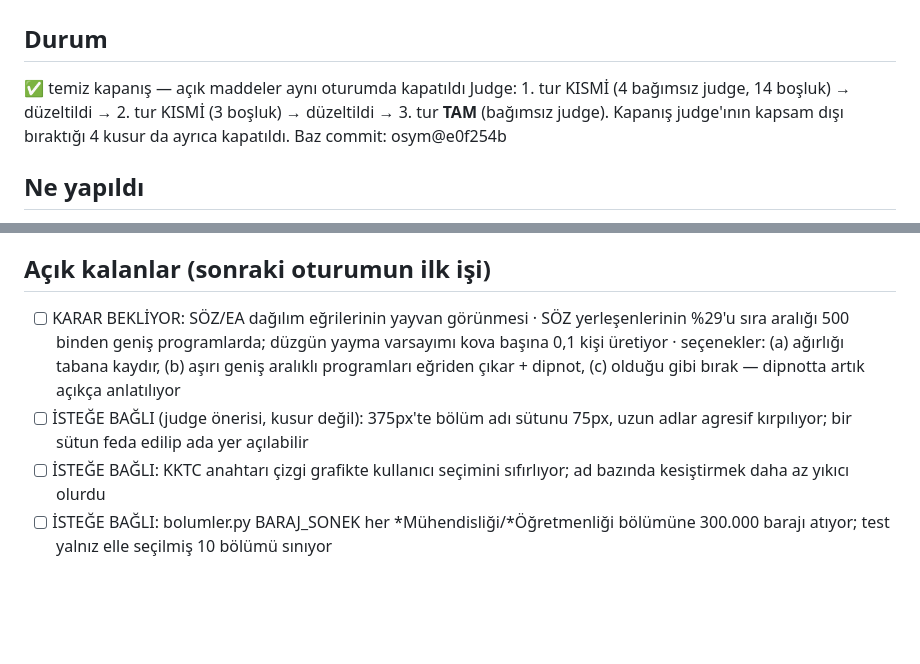
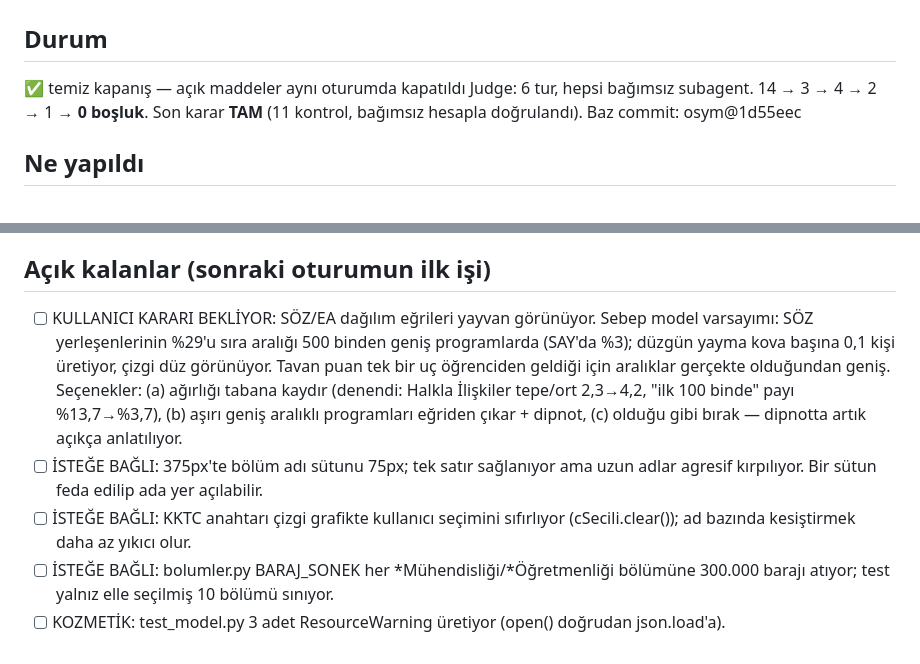
Before and after one commit to niedy707/osym, a Markdown page: .claude/handoff/HANDOFF_2026-08-20.md, 2 parts joined by grey strips. GitHub-like rendering; blank space fills up the shorter version.

Commit message:
Handoff: kapanış durumu (6 judge turu, son karar TAM)
Co-Authored-By: Claude Opus 5 <noreply@anthropic.com>

```diff
--- a/.claude/handoff/HANDOFF_2026-08-20.md
+++ b/.claude/handoff/HANDOFF_2026-08-20.md
@@ -2,10 +2,9 @@
 
 ## Durum
 ✅ temiz kapanış — açık maddeler aynı oturumda kapatıldı
-Judge: 1. tur KISMİ (4 bağımsız judge, 14 boşluk) → düzeltildi → 2. tur KISMİ (3 boşluk)
-→ düzeltildi → 3. tur **TAM** (bağımsız judge). Kapanış judge'ının kapsam dışı
-bıraktığı 4 kusur da ayrıca kapatıldı.
-Baz commit: osym@e0f254b
+Judge: 6 tur, hepsi bağımsız subagent. 14 → 3 → 4 → 2 → 1 → **0 boşluk**.
+Son karar **TAM** (11 kontrol, bağımsız hesapla doğrulandı).
+Baz commit: osym@1d55eec
 
 ## Ne yapıldı
 - ÖSYM resmî TABLO-3/TABLO-4 → 21.493 programlık veri seti (JSON + CSV)
@@ -36,14 +35,18 @@ Baz commit: osym@e0f254b
 
 <!-- HANDOFF:OPEN -->
 ## Açık kalanlar (sonraki oturumun ilk işi)
-- [ ] KARAR BEKLİYOR: SÖZ/EA dağılım eğrilerinin yayvan görünmesi · SÖZ yerleşenlerinin %29'u
-      sıra aralığı 500 binden geniş programlarda; düzgün yayma varsayımı kova başına 0,1 kişi
-      üretiyor · seçenekler: (a) ağırlığı tabana kaydır, (b) aşırı geniş aralıklı programları
-      eğriden çıkar + dipnot, (c) olduğu gibi bırak — dipnotta artık açıkça anlatılıyor
-- [ ] İSTEĞE BAĞLI (judge önerisi, kusur değil): 375px'te bölüm adı sütunu 75px, uzun adlar
-      agresif kırpılıyor; bir sütun feda edilip ada yer açılabilir
-- [ ] İSTEĞE BAĞLI: KKTC anahtarı çizgi grafikte kullanıcı seçimini sıfırlıyor; ad bazında
-      kesiştirmek daha az yıkıcı olurdu
-- [ ] İSTEĞE BAĞLI: bolumler.py BARAJ_SONEK her *Mühendisliği/*Öğretmenliği bölümüne 300.000
-      barajı atıyor; test yalnız elle seçilmiş 10 bölümü sınıyor
+- [ ] KULLANICI KARARI BEKLİYOR: SÖZ/EA dağılım eğrileri yayvan görünüyor. Sebep model
+      varsayımı: SÖZ yerleşenlerinin %29'u sıra aralığı 500 binden geniş programlarda
+      (SAY'da %3); düzgün yayma kova başına 0,1 kişi üretiyor, çizgi düz görünüyor.
+      Tavan puan tek bir uç öğrenciden geldiği için aralıklar gerçekte olduğundan geniş.
+      Seçenekler: (a) ağırlığı tabana kaydır (denendi: Halkla İlişkiler tepe/ort 2,3→4,2,
+      "ilk 100 binde" payı %13,7→%3,7), (b) aşırı geniş aralıklı programları eğriden
+      çıkar + dipnot, (c) olduğu gibi bırak — dipnotta artık açıkça anlatılıyor.
+- [ ] İSTEĞE BAĞLI: 375px'te bölüm adı sütunu 75px; tek satır sağlanıyor ama uzun adlar
+      agresif kırpılıyor. Bir sütun feda edilip ada yer açılabilir.
+- [ ] İSTEĞE BAĞLI: KKTC anahtarı çizgi grafikte kullanıcı seçimini sıfırlıyor
+      (cSecili.clear()); ad bazında kesiştirmek daha az yıkıcı olur.
+- [ ] İSTEĞE BAĞLI: bolumler.py BARAJ_SONEK her *Mühendisliği/*Öğretmenliği bölümüne
+      300.000 barajı atıyor; test yalnız elle seçilmiş 10 bölümü sınıyor.
+- [ ] KOZMETİK: test_model.py 3 adet ResourceWarning üretiyor (open() doğrudan json.load'a).
 <!-- /HANDOFF:OPEN -->
```
